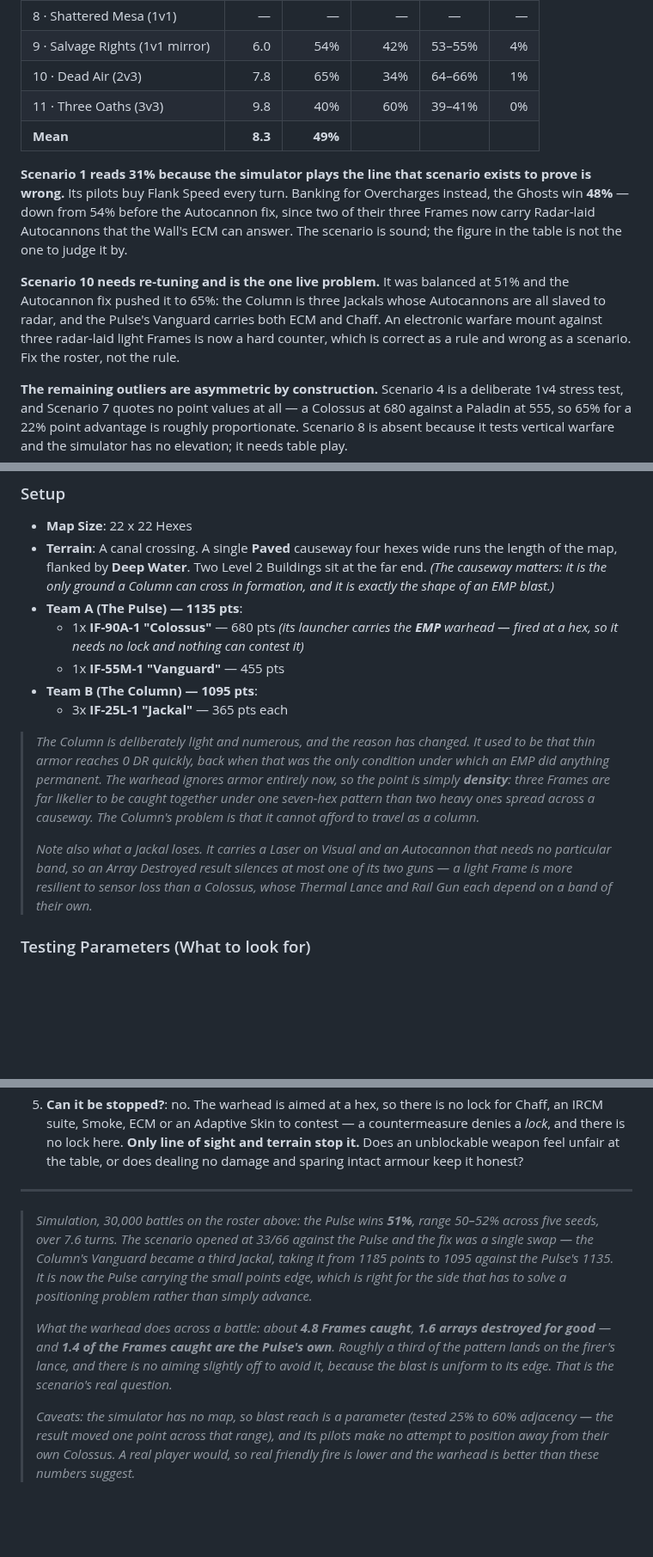
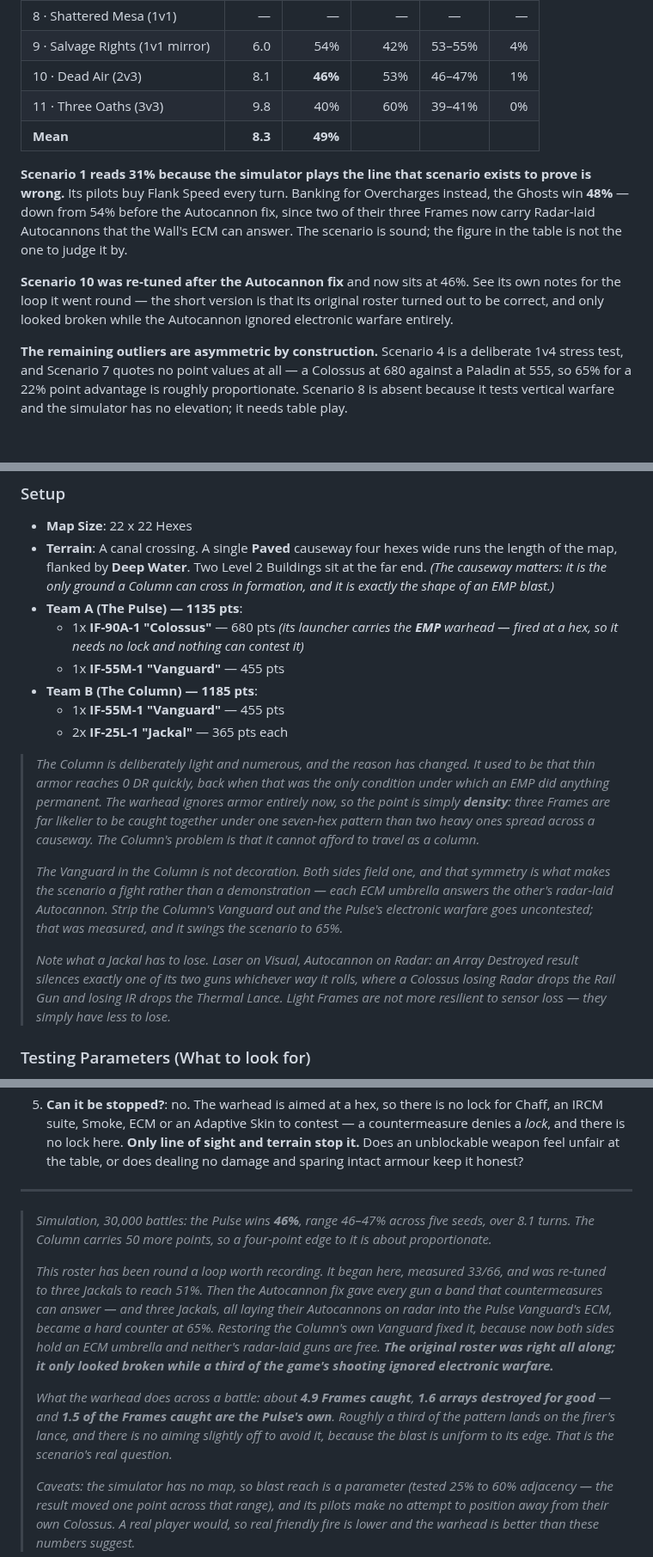
Before and after one commit to magnentius/iron-protocol, a Markdown page: playtest.md, 3 parts joined by grey strips. Shown at 86% size. Drawn GitHub-style; blank space fills up the shorter version.

Commit message:
Re-tune Scenario 10: the original roster was right all along
Restored the Column to a Vanguard and two Jackals, 1185 points against
the Pulse's 1135. Measured 46%, range 46-47% across five seeds and 30,000
battles. The Column carries 50 more points, so a four-point edge to it is
about proportionate.

This roster has now been round a full loop, and the loop is the point.
It started here and measured 33/66. I re-tuned it yesterday to three
Jackals to reach 51%. Then the Autocannon fix gave every gun a band that
countermeasures can answer, and three Jackals laying all their Autocannons
on radar into the Pulse Vanguard's ECM became a hard counter at 65%.
Putting the Column's own Vanguard back fixed it, because both sides then
hold an ECM umbrella and neither's radar-laid guns are free.

So the original roster was correct, and only looked broken while a third
of the game's shooting ignored electronic warfare. My rebalance yesterday
was a fix aimed at the wrong layer — the symptom was in the scenario and
the cause was in the rules. Recorded in the scenario notes, because the
next person to see a scenario read badly should consider that possibility
before touching the roster.

Also corrected an observation I made yesterday. I wrote that light Frames
are more resilient to sensor loss, because a Jackal's Autocannon needed no
band. It does now. A Jackal loses exactly one of its two guns whichever
array burns out, same as anything else — light Frames simply have less to
lose, which is not the same thing.

211 tests pass.

Co-Authored-By: Claude Opus 5 <noreply@anthropic.com>

```diff
--- a/playtest.md
+++ b/playtest.md
@@ -23,7 +23,7 @@ diff this table whenever the rules move.
 | 7 · Titan Bout (1v1) | 6.3 | 65% | 32% | 65–66% | 3% |
 | 8 · Shattered Mesa (1v1) | — | — | — | — | — |
 | 9 · Salvage Rights (1v1 mirror) | 6.0 | 54% | 42% | 53–55% | 4% |
-| 10 · Dead Air (2v3) | 7.8 | 65% | 34% | 64–66% | 1% |
+| 10 · Dead Air (2v3) | 8.1 | **46%** | 53% | 46–47% | 1% |
 | 11 · Three Oaths (3v3) | 9.8 | 40% | 60% | 39–41% | 0% |
 | **Mean** | **8.3** | **49%** | | | |
 
@@ -33,11 +33,7 @@ wrong.** Its pilots buy Flank Speed every turn. Banking for Overcharges instead,
 Radar-laid Autocannons that the Wall's ECM can answer. The scenario is sound; the figure in the
 table is not the one to judge it by.
 
-**Scenario 10 needs re-tuning and is the one live problem.** It was balanced at 51% and the
-Autocannon fix pushed it to 65%: the Column is three Jackals whose Autocannons are all slaved to
-radar, and the Pulse's Vanguard carries both ECM and Chaff. An electronic warfare mount against
-three radar-laid light Frames is now a hard counter, which is correct as a rule and wrong as a
-scenario. Fix the roster, not the rule.
+**Scenario 10 was re-tuned after the Autocannon fix** and now sits at 46%. See its own notes for the loop it went round — the short version is that its original roster turned out to be correct, and only looked broken while the Autocannon ignored electronic warfare entirely.
 
 **The remaining outliers are asymmetric by construction.** Scenario 4 is a deliberate 1v4 stress
 test, and Scenario 7 quotes no point values at all — a Colossus at 680 against a Paladin at 555, so
@@ -277,12 +273,15 @@ how the random stream is consumed, so **trust the paired deltas over the absolut
 *   **Team A (The Pulse) — 1135 pts**:
     *   1x **IF-90A-1 "Colossus"** — 680 pts *(its launcher carries the **EMP** warhead — fired at a hex, so it needs no lock and nothing can contest it)*
     *   1x **IF-55M-1 "Vanguard"** — 455 pts
-*   **Team B (The Column) — 1095 pts**:
-    *   3x **IF-25L-1 "Jackal"** — 365 pts each
+*   **Team B (The Column) — 1185 pts**:
+    *   1x **IF-55M-1 "Vanguard"** — 455 pts
+    *   2x **IF-25L-1 "Jackal"** — 365 pts each
 
 > *The Column is deliberately light and numerous, and the reason has changed. It used to be that thin armor reaches 0 DR quickly, back when that was the only condition under which an EMP did anything permanent. The warhead ignores armor entirely now, so the point is simply **density**: three Frames are far likelier to be caught together under one seven-hex pattern than two heavy ones spread across a causeway. The Column's problem is that it cannot afford to travel as a column.*
 >
-> *Note also what a Jackal loses. It carries a Laser on Visual and an Autocannon that needs no particular band, so an Array Destroyed result silences at most one of its two guns — a light Frame is more resilient to sensor loss than a Colossus, whose Thermal Lance and Rail Gun each depend on a band of their own.*
+> *The Vanguard in the Column is not decoration. Both sides field one, and that symmetry is what makes the scenario a fight rather than a demonstration — each ECM umbrella answers the other's radar-laid Autocannon. Strip the Column's Vanguard out and the Pulse's electronic warfare goes uncontested; that was measured, and it swings the scenario to 65%.*
+>
+> *Note what a Jackal has to lose. Laser on Visual, Autocannon on Radar: an Array Destroyed result silences exactly one of its two guns whichever way it rolls, where a Colossus losing Radar drops the Rail Gun and losing IR drops the Thermal Lance. Light Frames are not more resilient to sensor loss — they simply have less to lose.*
 
 ### Testing Parameters (What to look for)
 1.  **Is a weapon that deals no damage worth a Medium hardpoint?**: the EMP costs 4 EP and 20 pts and cannot destroy anything by itself. Its entire value is denial. In a game where a Thermal Lance in the same weight bracket lands over a critical per attack, does the pulse justify the mount?
@@ -293,9 +292,11 @@ how the random stream is consumed, so **trust the paired deltas over the absolut
 
 ---
 
-> *Simulation, 30,000 battles on the roster above: the Pulse wins **51%**, range 50–52% across five seeds, over 7.6 turns. The scenario opened at 33/66 against the Pulse and the fix was a single swap — the Column's Vanguard became a third Jackal, taking it from 1185 points to 1095 against the Pulse's 1135. It is now the Pulse carrying the small points edge, which is right for the side that has to solve a positioning problem rather than simply advance.*
+> *Simulation, 30,000 battles: the Pulse wins **46%**, range 46–47% across five seeds, over 8.1 turns. The Column carries 50 more points, so a four-point edge to it is about proportionate.*
 >
-> *What the warhead does across a battle: about **4.8 Frames caught**, **1.6 arrays destroyed for good** — and **1.4 of the Frames caught are the Pulse's own**. Roughly a third of the pattern lands on the firer's lance, and there is no aiming slightly off to avoid it, because the blast is uniform to its edge. That is the scenario's real question.*
+> *This roster has been round a loop worth recording. It began here, measured 33/66, and was re-tuned to three Jackals to reach 51%. Then the Autocannon fix gave every gun a band that countermeasures can answer — and three Jackals, all laying their Autocannons on radar into the Pulse Vanguard's ECM, became a hard counter at 65%. Restoring the Column's own Vanguard fixed it, because now both sides hold an ECM umbrella and neither's radar-laid guns are free. **The original roster was right all along; it only looked broken while a third of the game's shooting ignored electronic warfare.***
+>
+> *What the warhead does across a battle: about **4.9 Frames caught**, **1.6 arrays destroyed for good** — and **1.5 of the Frames caught are the Pulse's own**. Roughly a third of the pattern lands on the firer's lance, and there is no aiming slightly off to avoid it, because the blast is uniform to its edge. That is the scenario's real question.*
 >
 > *Caveats: the simulator has no map, so blast reach is a parameter (tested 25% to 60% adjacency — the result moved one point across that range), and its pilots make no attempt to position away from their own Colossus. A real player would, so real friendly fire is lower and the warhead is better than these numbers suggest.*
 
```
